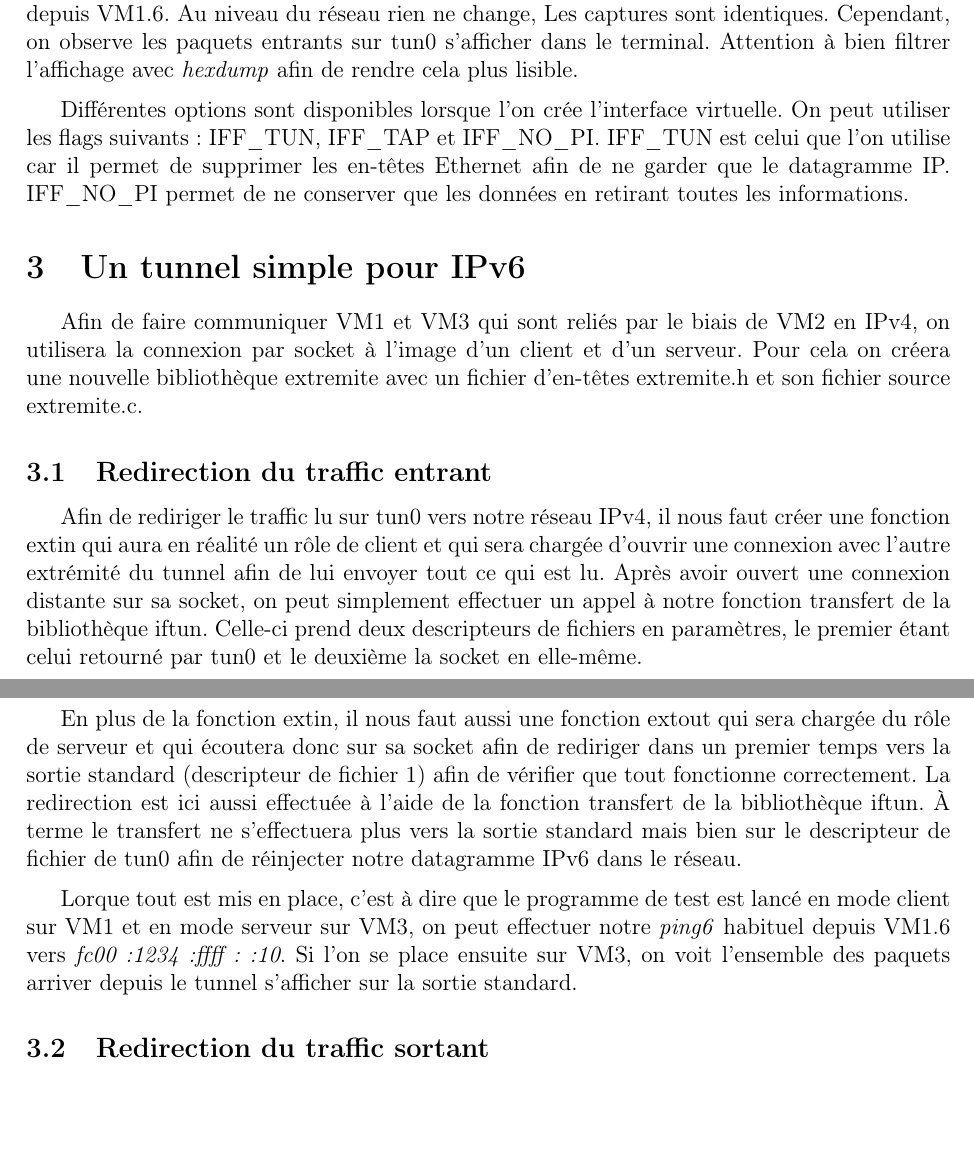
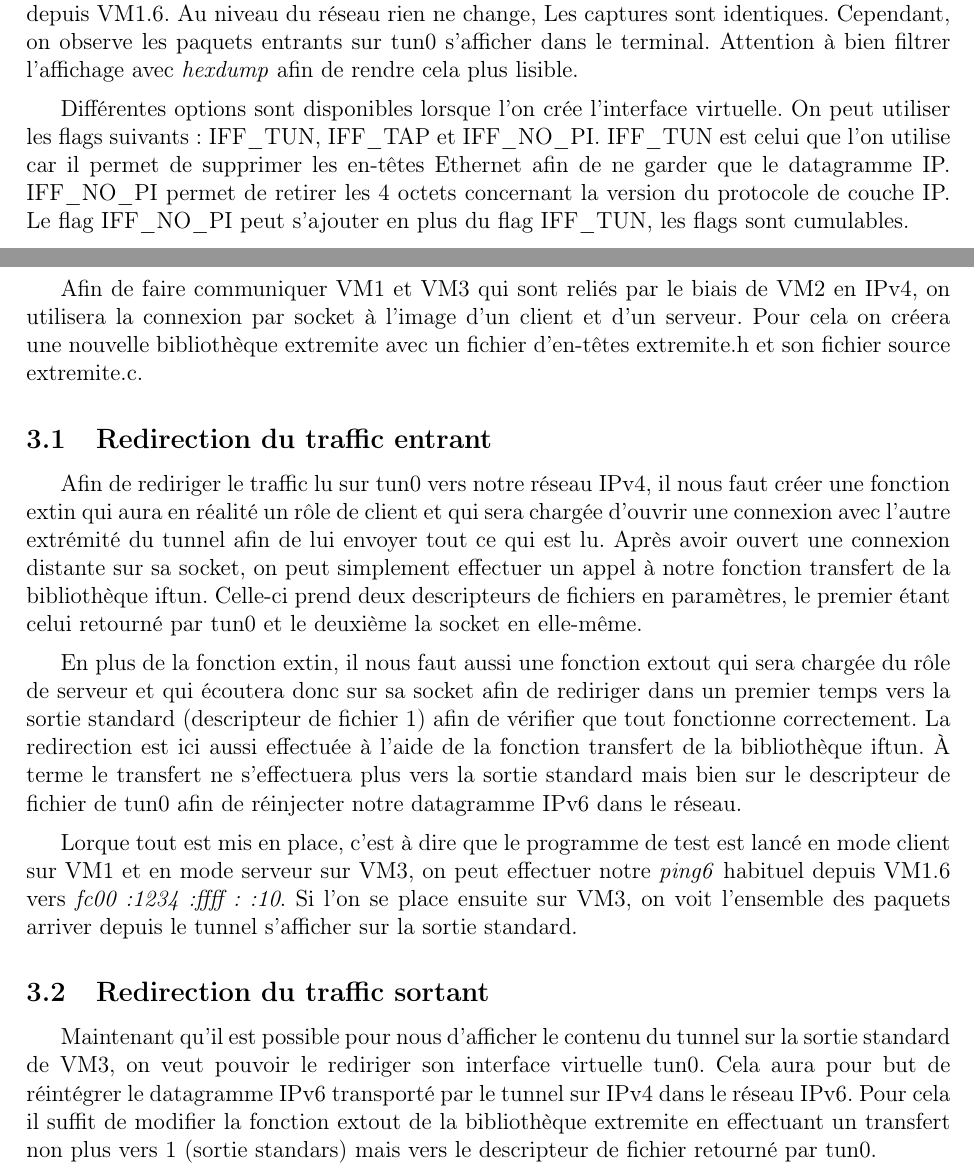
Before and after one commit to JeanChpt/tunnel64, a LaTeX document (docs/rapport.tex): two parts of pages 4 and 5 of 5, joined at a grey line, cut so that both start at the same text, the shorter picture padded with empty space. Compiled offline with pdfLaTeX.

Commit message:
Rédaction du README et du rapport

```diff
--- a/docs/rapport.tex
+++ b/docs/rapport.tex
@@ -3,7 +3,7 @@
 \usepackage[T1]{fontenc}
 \usepackage[scale=.8]{geometry}
 \usepackage[french]{babel}
-\usepackage{graphics}
+\usepackage{graphicx}
 
 \title{Tunnel IPv6 sur IPv4}
 
@@ -117,8 +119,9 @@
     virtuelle. On peut utiliser les flags suivants: IFF\_TUN, IFF\_TAP et
     IFF\_NO\_PI. IFF\_TUN est celui que l'on utilise car il permet de
     supprimer les en-têtes Ethernet afin de ne garder que le datagramme IP.
-    IFF\_NO\_PI permet de ne conserver que les données en retirant toutes
-    les informations.
+    IFF\_NO\_PI permet de retirer les 4 octets concernant la version du
+    protocole de couche IP. Le flag IFF\_NO\_PI peut s'ajouter en plus du
+    flag IFF\_TUN, les flags sont cumulables.
 
     \section{Un tunnel simple pour IPv6}
 
@@ -160,4 +163,12 @@
 
     \subsection{Redirection du traffic sortant}
 
+    Maintenant qu'il est possible pour nous d'afficher le contenu du tunnel
+    sur la sortie standard de VM3, on veut pouvoir le rediriger son interface
+    virtuelle tun0. Cela aura pour but de réintégrer le datagramme IPv6
+    transporté par le tunnel sur IPv4 dans le réseau IPv6. Pour cela il suffit
+    de modifier la fonction extout de la bibliothèque extremite en effectuant
+    un transfert non plus vers 1 (sortie standars) mais vers le descripteur de
+    fichier retourné par tun0.
+
 \end{document}
```
Also changed, not shown: README.md, docs/VM1-6->VM3-6.txt (renamed from VM1/captureping10.txt), docs/rapport.pdf (added), docs/rapport.tex (18 more changed lines), 1 other file.
